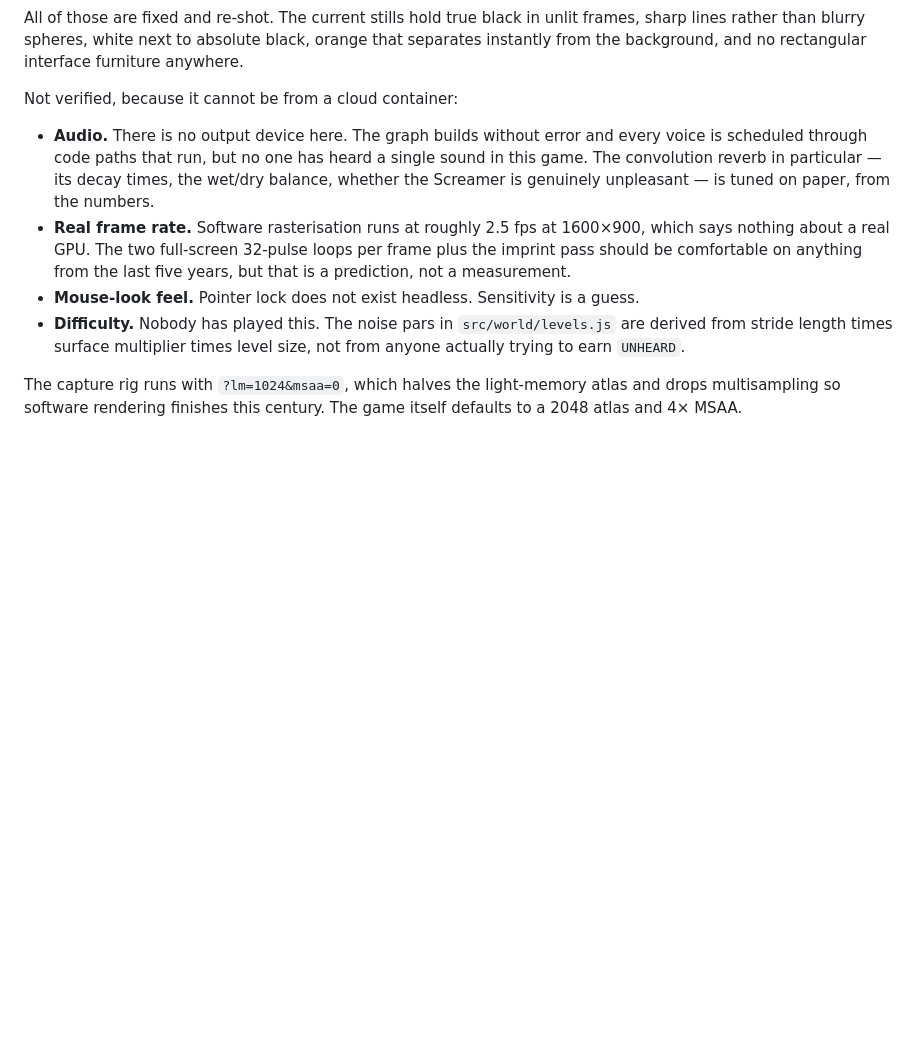
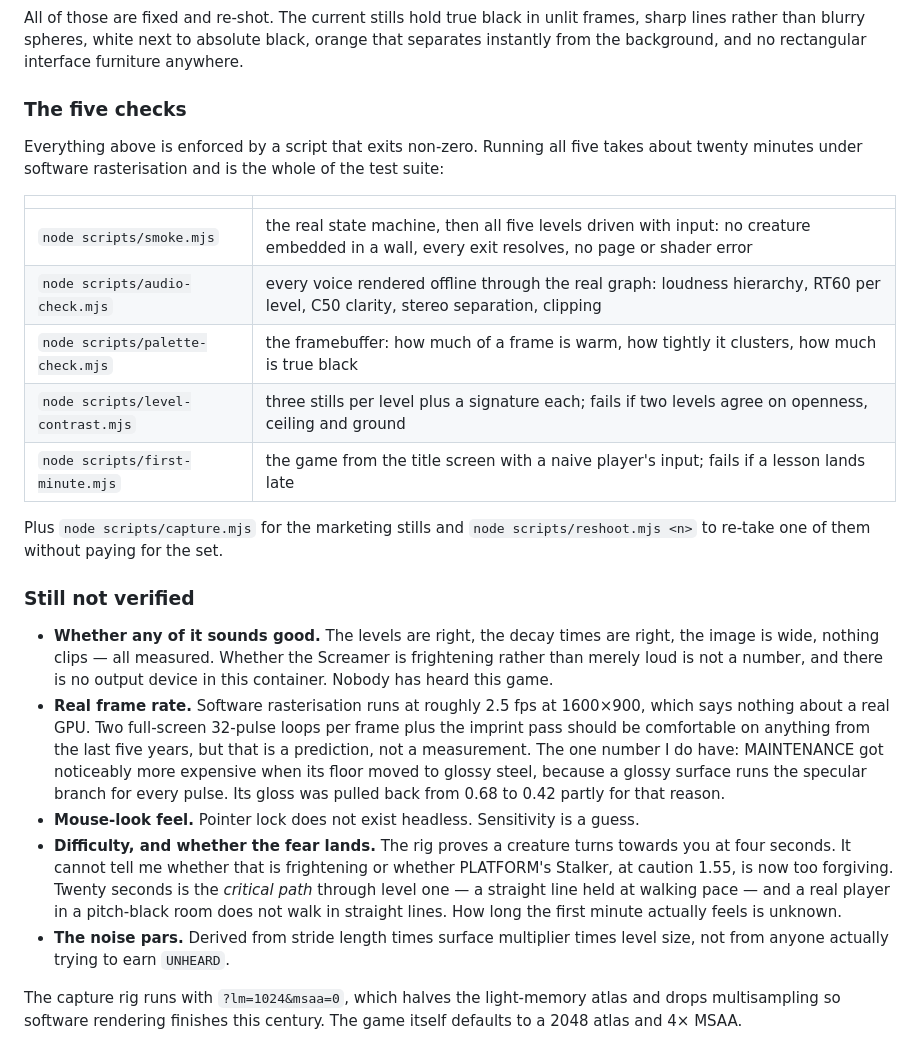
Before and after one commit to aliexpressgood585/reverb, a Markdown page: README.md, the part around one of its changes. GitHub-like rendering; blank space fills up the shorter version.

```diff
--- a/README.md
+++ b/README.md
@@ -600,22 +624,46 @@ frames, sharp lines rather than blurry spheres, white next to absolute black,
 orange that separates instantly from the background, and no rectangular
 interface furniture anywhere.
 
-Not verified, because it cannot be from a cloud container:
+### The five checks
 
-- **Audio.** There is no output device here. The graph builds without error and
-  every voice is scheduled through code paths that run, but no one has heard a
-  single sound in this game. The convolution reverb in particular — its decay
-  times, the wet/dry balance, whether the Screamer is genuinely unpleasant — is
-  tuned on paper, from the numbers.
+Everything above is enforced by a script that exits non-zero. Running all five
+takes about twenty minutes under software rasterisation and is the whole of the
+test suite:
+
+| | |
+|---|---|
+| `node scripts/smoke.mjs` | the real state machine, then all five levels driven with input: no creature embedded in a wall, every exit resolves, no page or shader error |
+| `node scripts/audio-check.mjs` | every voice rendered offline through the real graph: loudness hierarchy, RT60 per level, C50 clarity, stereo separation, clipping |
+| `node scripts/palette-check.mjs` | the framebuffer: how much of a frame is warm, how tightly it clusters, how much is true black |
+| `node scripts/level-contrast.mjs` | three stills per level plus a signature each; fails if two levels agree on openness, ceiling and ground |
+| `node scripts/first-minute.mjs` | the game from the title screen with a naive player's input; fails if a lesson lands late |
+
+Plus `node scripts/capture.mjs` for the marketing stills and
+`node scripts/reshoot.mjs <n>` to re-take one of them without paying for the set.
+
+### Still not verified
+
+- **Whether any of it sounds good.** The levels are right, the decay times are
+  right, the image is wide, nothing clips — all measured. Whether the Screamer
+  is frightening rather than merely loud is not a number, and there is no output
+  device in this container. Nobody has heard this game.
 - **Real frame rate.** Software rasterisation runs at roughly 2.5 fps at
-  1600×900, which says nothing about a real GPU. The two full-screen 32-pulse
-  loops per frame plus the imprint pass should be comfortable on anything from
-  the last five years, but that is a prediction, not a measurement.
+  1600×900, which says nothing about a real GPU. Two full-screen 32-pulse loops
+  per frame plus the imprint pass should be comfortable on anything from the
+  last five years, but that is a prediction, not a measurement. The one number I
+  do have: MAINTENANCE got noticeably more expensive when its floor moved to
+  glossy steel, because a glossy surface runs the specular branch for every
+  pulse. Its gloss was pulled back from 0.68 to 0.42 partly for that reason.
 - **Mouse-look feel.** Pointer lock does not exist headless. Sensitivity is a
   guess.
-- **Difficulty.** Nobody has played this. The noise pars in `src/world/levels.js`
-  are derived from stride length times surface multiplier times level size, not
-  from anyone actually trying to earn `UNHEARD`.
+- **Difficulty, and whether the fear lands.** The rig proves a creature turns
+  towards you at four seconds. It cannot tell me whether that is frightening or
+  whether PLATFORM's Stalker, at caution 1.55, is now too forgiving. Twenty
+  seconds is the *critical path* through level one — a straight line held at
+  walking pace — and a real player in a pitch-black room does not walk in
+  straight lines. How long the first minute actually feels is unknown.
+- **The noise pars.** Derived from stride length times surface multiplier times
+  level size, not from anyone actually trying to earn `UNHEARD`.
 
 The capture rig runs with `?lm=1024&msaa=0`, which halves the light-memory atlas
 and drops multisampling so software rendering finishes this century. The game
```
Also changed, not shown: other parts of README.md (+31 -7 lines).
